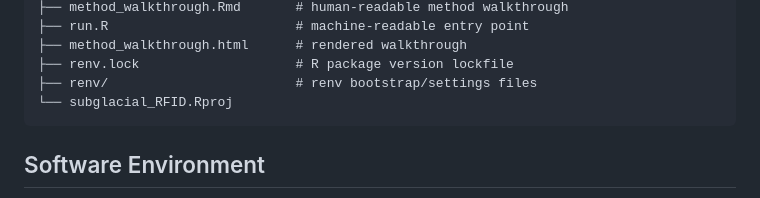
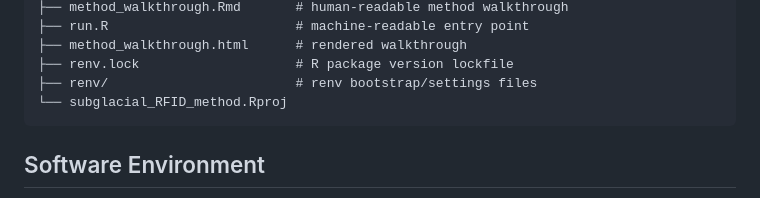
Before and after one commit to m-jenkin/subglacial_RFID, a Markdown page: README.md, the part around the change. GitHub-like rendering.

Commit message:
Update method project name in README

````diff
--- a/README.md
+++ b/README.md
@@ -91,7 +91,7 @@ method without first running the code.
 ├── method_walkthrough.html      # rendered walkthrough
 ├── renv.lock                    # R package version lockfile
 ├── renv/                        # renv bootstrap/settings files
-└── subglacial_RFID.Rproj
+└── subglacial_RFID_method.Rproj
 ```
 
 ## Software Environment
````
